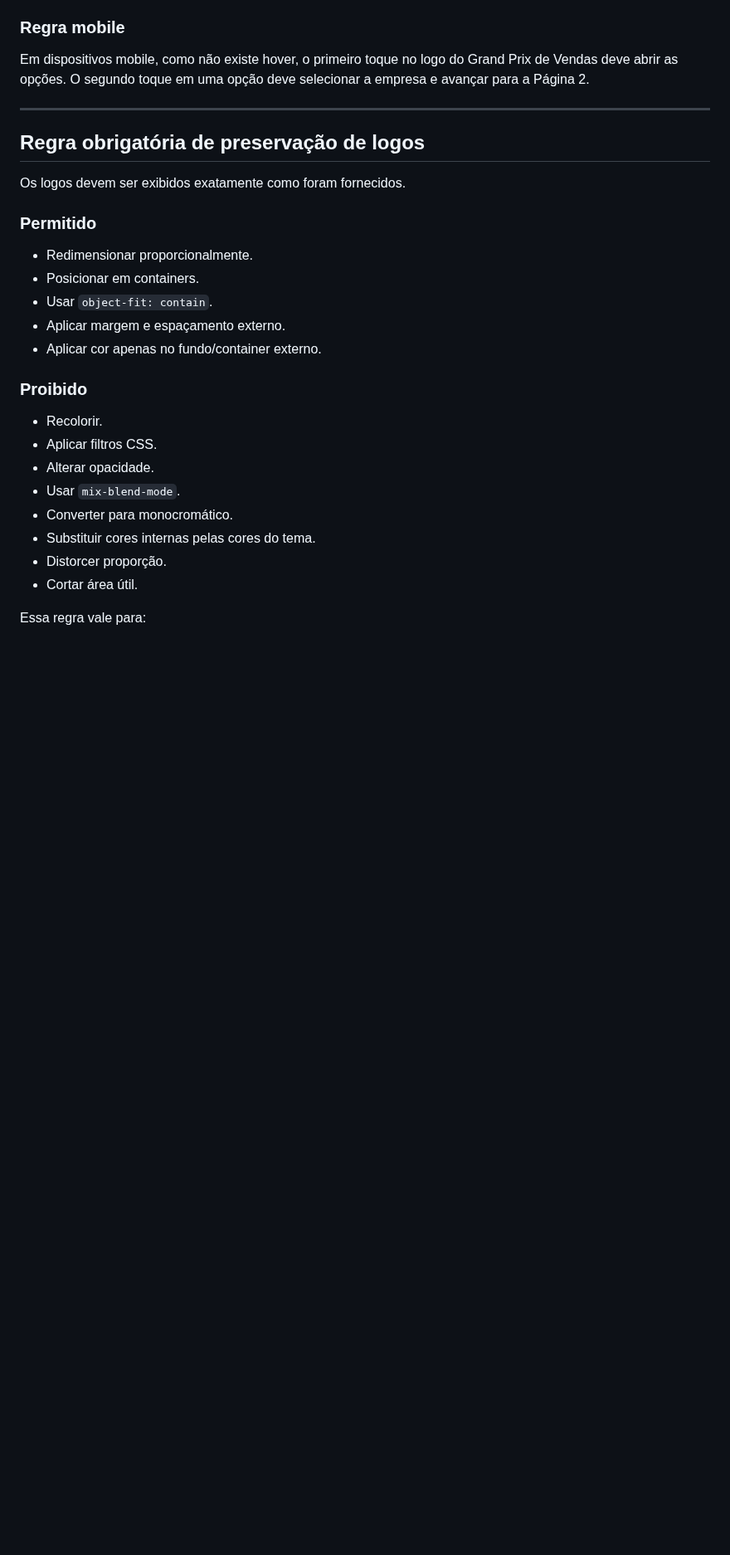
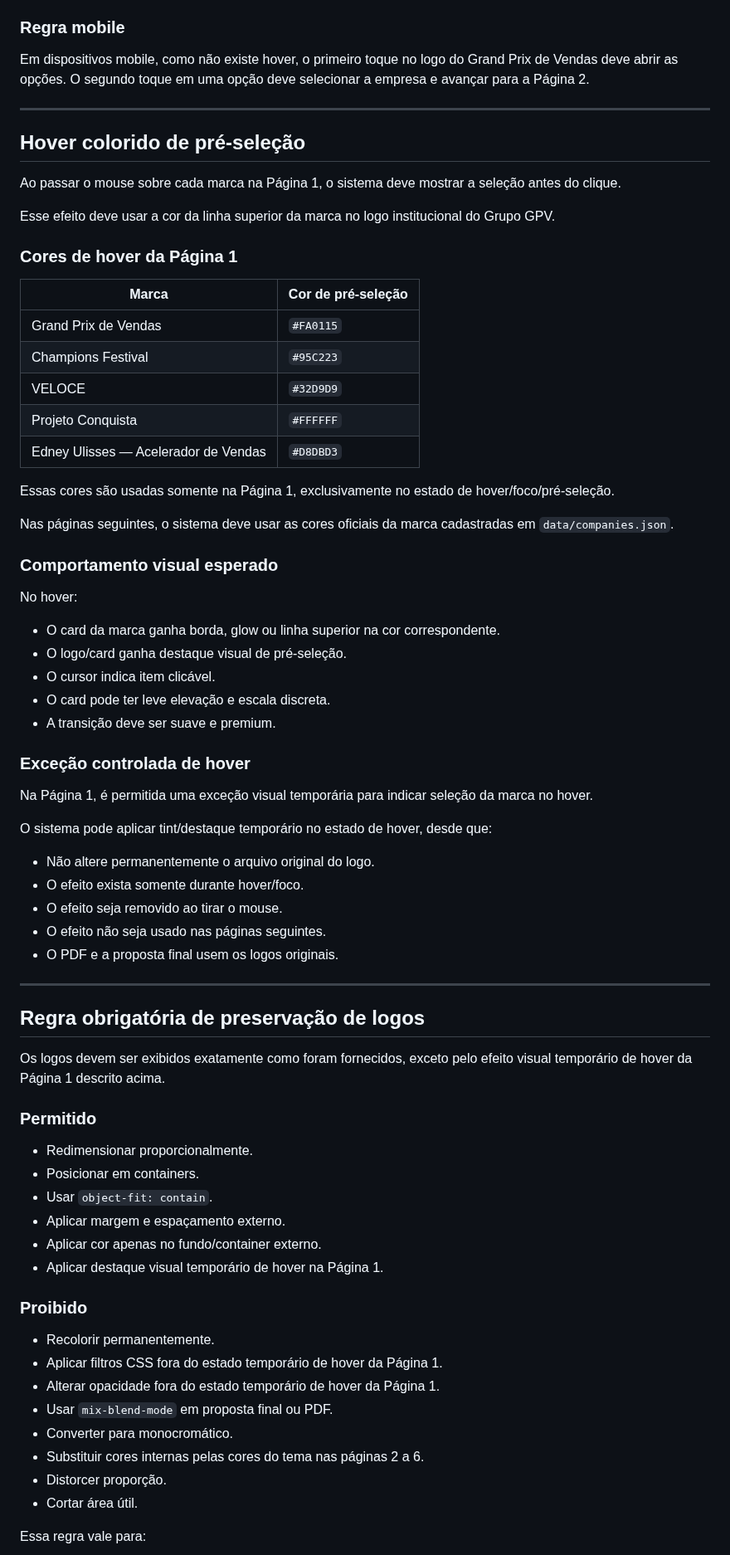
Before and after one commit to satoriadsconsultoria/GPV_Sales_Kit, a Markdown page: docs/PAGINA_01_SELECAO_EMPRESA.md, the part around one of its changes. Shown at 83% size. Rendered like a GitHub page; blank space fills up the shorter version.

Commit message:
docs: atualizar Página 1 com hover colorido por marca

```diff
--- a/docs/PAGINA_01_SELECAO_EMPRESA.md
+++ b/docs/PAGINA_01_SELECAO_EMPRESA.md
@@ -87,9 +89,53 @@ Em dispositivos mobile, como não existe hover, o primeiro toque no logo do Gran
 
 ---
 
+## Hover colorido de pré-seleção
+
+Ao passar o mouse sobre cada marca na Página 1, o sistema deve mostrar a seleção antes do clique.
+
+Esse efeito deve usar a cor da linha superior da marca no logo institucional do Grupo GPV.
+
+### Cores de hover da Página 1
+
+| Marca | Cor de pré-seleção |
+|---|---|
+| Grand Prix de Vendas | `#FA0115` |
+| Champions Festival | `#95C223` |
+| VELOCE | `#32D9D9` |
+| Projeto Conquista | `#FFFFFF` |
+| Edney Ulisses — Acelerador de Vendas | `#D8DBD3` |
+
+Essas cores são usadas somente na Página 1, exclusivamente no estado de hover/foco/pré-seleção.
+
+Nas páginas seguintes, o sistema deve usar as cores oficiais da marca cadastradas em `data/companies.json`.
+
+### Comportamento visual esperado
+
+No hover:
+
+- O card da marca ganha borda, glow ou linha superior na cor correspondente.
+- O logo/card ganha destaque visual de pré-seleção.
+- O cursor indica item clicável.
+- O card pode ter leve elevação e escala discreta.
+- A transição deve ser suave e premium.
+
+### Exceção controlada de hover
+
+Na Página 1, é permitida uma exceção visual temporária para indicar seleção da marca no hover.
+
+O sistema pode aplicar tint/destaque temporário no estado de hover, desde que:
+
+- Não altere permanentemente o arquivo original do logo.
+- O efeito exista somente durante hover/foco.
+- O efeito seja removido ao tirar o mouse.
+- O efeito não seja usado nas páginas seguintes.
+- O PDF e a proposta final usem os logos originais.
+
+---
+
 ## Regra obrigatória de preservação de logos
 
-Os logos devem ser exibidos exatamente como foram fornecidos.
+Os logos devem ser exibidos exatamente como foram fornecidos, exceto pelo efeito visual temporário de hover da Página 1 descrito acima.
 
 ### Permitido
 
@@ -98,15 +144,16 @@ Os logos devem ser exibidos exatamente como foram fornecidos.
 - Usar `object-fit: contain`.
 - Aplicar margem e espaçamento externo.
 - Aplicar cor apenas no fundo/container externo.
+- Aplicar destaque visual temporário de hover na Página 1.
 
 ### Proibido
 
-- Recolorir.
-- Aplicar filtros CSS.
-- Alterar opacidade.
-- Usar `mix-blend-mode`.
+- Recolorir permanentemente.
+- Aplicar filtros CSS fora do estado temporário de hover da Página 1.
+- Alterar opacidade fora do estado temporário de hover da Página 1.
+- Usar `mix-blend-mode` em proposta final ou PDF.
 - Converter para monocromático.
-- Substituir cores internas pelas cores do tema.
+- Substituir cores internas pelas cores do tema nas páginas 2 a 6.
 - Distorcer proporção.
 - Cortar área útil.
 
```
Also changed, not shown: other parts of docs/PAGINA_01_SELECAO_EMPRESA.md (+36 -21 lines).
